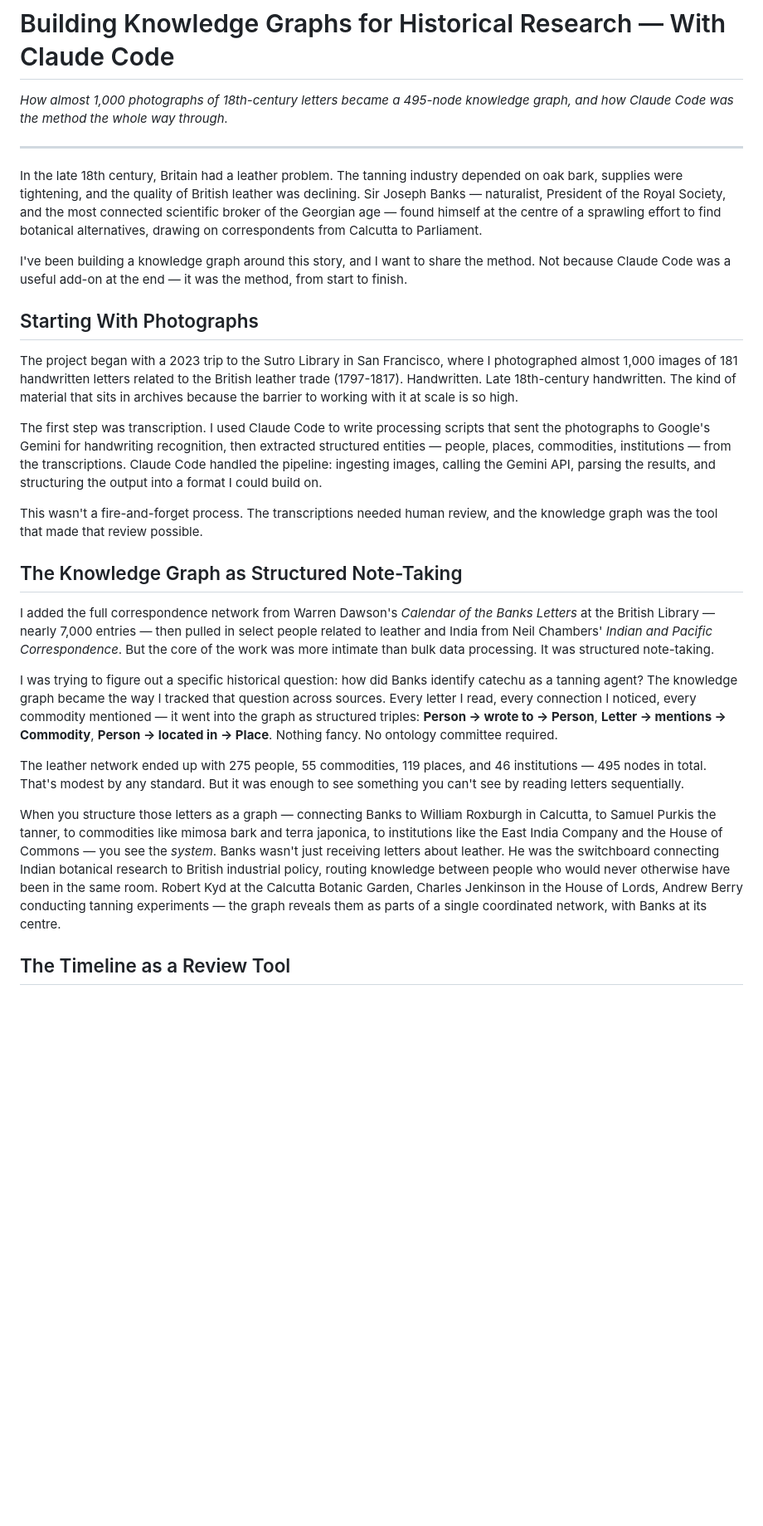
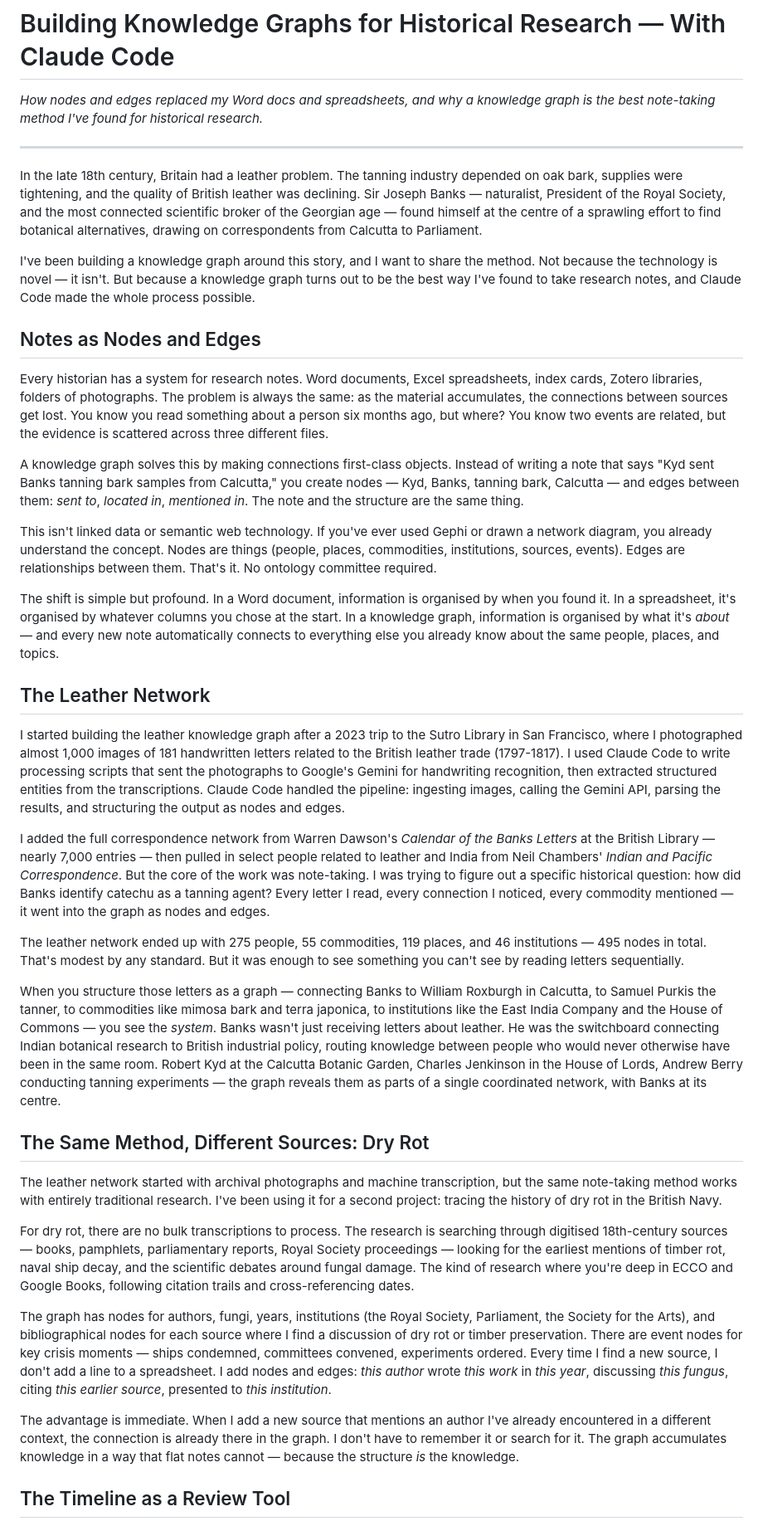
Before and after one commit to jburnford/JosephBanksKG, a Markdown page: blog_draft.md, the part around one of its changes. Shown at 83% size. GitHub-like rendering; blank space fills up the shorter version.

Commit message:
Rewrite blog: nodes and edges as note-taking method, add dry rot example
- Replace triples language with nodes and edges throughout
- New opening section pitching KG as alternative to Word/Excel/notepads
- Reference Gephi familiarity, not LOD/semantic web
- Add dry rot project as second example: traditional source research
  with author, fungi, year, institution, bibliographical, event nodes
- Strengthen note-taking angle: structure *is* the knowledge

https://claude.ai/code/session_019yxcFhR9TDidXxgS9em8Rr

```diff
--- a/blog_draft.md
+++ b/blog_draft.md
@@ -1,30 +1,42 @@
 # Building Knowledge Graphs for Historical Research — With Claude Code
 
-*How almost 1,000 photographs of 18th-century letters became a 495-node knowledge graph, and how Claude Code was the method the whole way through.*
+*How nodes and edges replaced my Word docs and spreadsheets, and why a knowledge graph is the best note-taking method I've found for historical research.*
 
 ---
 
 In the late 18th century, Britain had a leather problem. The tanning industry depended on oak bark, supplies were tightening, and the quality of British leather was declining. Sir Joseph Banks — naturalist, President of the Royal Society, and the most connected scientific broker of the Georgian age — found himself at the centre of a sprawling effort to find botanical alternatives, drawing on correspondents from Calcutta to Parliament.
 
-I've been building a knowledge graph around this story, and I want to share the method. Not because Claude Code was a useful add-on at the end — it was the method, from start to finish.
+I've been building a knowledge graph around this story, and I want to share the method. Not because the technology is novel — it isn't. But because a knowledge graph turns out to be the best way I've found to take research notes, and Claude Code made the whole process possible.
 
-## Starting With Photographs
+## Notes as Nodes and Edges
 
-The project began with a 2023 trip to the Sutro Library in San Francisco, where I photographed almost 1,000 images of 181 handwritten letters related to the British leather trade (1797-1817). Handwritten. Late 18th-century handwritten. The kind of material that sits in archives because the barrier to working with it at scale is so high.
+Every historian has a system for research notes. Word documents, Excel spreadsheets, index cards, Zotero libraries, folders of photographs. The problem is always the same: as the material accumulates, the connections between sources get lost. You know you read something about a person six months ago, but where? You know two events are related, but the evidence is scattered across three different files.
 
-The first step was transcription. I used Claude Code to write processing scripts that sent the photographs to Google's Gemini for handwriting recognition, then extracted structured entities — people, places, commodities, institutions — from the transcriptions. Claude Code handled the pipeline: ingesting images, calling the Gemini API, parsing the results, and structuring the output into a format I could build on.
+A knowledge graph solves this by making connections first-class objects. Instead of writing a note that says "Kyd sent Banks tanning bark samples from Calcutta," you create nodes — Kyd, Banks, tanning bark, Calcutta — and edges between them: *sent to*, *located in*, *mentioned in*. The note and the structure are the same thing.
 
-This wasn't a fire-and-forget process. The transcriptions needed human review, and the knowledge graph was the tool that made that review possible.
+This isn't linked data or semantic web technology. If you've ever used Gephi or drawn a network diagram, you already understand the concept. Nodes are things (people, places, commodities, institutions, sources, events). Edges are relationships between them. That's it. No ontology committee required.
 
-## The Knowledge Graph as Structured Note-Taking
+The shift is simple but profound. In a Word document, information is organised by when you found it. In a spreadsheet, it's organised by whatever columns you chose at the start. In a knowledge graph, information is organised by what it's *about* — and every new note automatically connects to everything else you already know about the same people, places, and topics.
 
-I added the full correspondence network from Warren Dawson's *Calendar of the Banks Letters* at the British Library — nearly 7,000 entries — then pulled in select people related to leather and India from Neil Chambers' *Indian and Pacific Correspondence*. But the core of the work was more intimate than bulk data processing. It was structured note-taking.
+## The Leather Network
 
-I was trying to figure out a specific historical question: how did Banks identify catechu as a tanning agent? The knowledge graph became the way I tracked that question across sources. Every letter I read, every connection I noticed, every commodity mentioned — it went into the graph as structured triples: **Person → wrote to → Person**, **Letter → mentions → Commodity**, **Person → located in → Place**. Nothing fancy. No ontology committee required.
+I started building the leather knowledge graph after a 2023 trip to the Sutro Library in San Francisco, where I photographed almost 1,000 images of 181 handwritten letters related to the British leather trade (1797-1817). I used Claude Code to write processing scripts that sent the photographs to Google's Gemini for handwriting recognition, then extracted structured entities from the transcriptions. Claude Code handled the pipeline: ingesting images, calling the Gemini API, parsing the results, and structuring the output as nodes and edges.
+
+I added the full correspondence network from Warren Dawson's *Calendar of the Banks Letters* at the British Library — nearly 7,000 entries — then pulled in select people related to leather and India from Neil Chambers' *Indian and Pacific Correspondence*. But the core of the work was note-taking. I was trying to figure out a specific historical question: how did Banks identify catechu as a tanning agent? Every letter I read, every connection I noticed, every commodity mentioned — it went into the graph as nodes and edges.
 
 The leather network ended up with 275 people, 55 commodities, 119 places, and 46 institutions — 495 nodes in total. That's modest by any standard. But it was enough to see something you can't see by reading letters sequentially.
 
 When you structure those letters as a graph — connecting Banks to William Roxburgh in Calcutta, to Samuel Purkis the tanner, to commodities like mimosa bark and terra japonica, to institutions like the East India Company and the House of Commons — you see the *system*. Banks wasn't just receiving letters about leather. He was the switchboard connecting Indian botanical research to British industrial policy, routing knowledge between people who would never otherwise have been in the same room. Robert Kyd at the Calcutta Botanic Garden, Charles Jenkinson in the House of Lords, Andrew Berry conducting tanning experiments — the graph reveals them as parts of a single coordinated network, with Banks at its centre.
 
+## The Same Method, Different Sources: Dry Rot
+
+The leather network started with archival photographs and machine transcription, but the same note-taking method works with entirely traditional research. I've been using it for a second project: tracing the history of dry rot in the British Navy.
+
+For dry rot, there are no bulk transcriptions to process. The research is searching through digitised 18th-century sources — books, pamphlets, parliamentary reports, Royal Society proceedings — looking for the earliest mentions of timber rot, naval ship decay, and the scientific debates around fungal damage. The kind of research where you're deep in ECCO and Google Books, following citation trails and cross-referencing dates.
+
+The graph has nodes for authors, fungi, years, institutions (the Royal Society, Parliament, the Society for the Arts), and bibliographical nodes for each source where I find a discussion of dry rot or timber preservation. There are event nodes for key crisis moments — ships condemned, committees convened, experiments ordered. Every time I find a new source, I don't add a line to a spreadsheet. I add nodes and edges: *this author* wrote *this work* in *this year*, discussing *this fungus*, citing *this earlier source*, presented to *this institution*.
+
+The advantage is immediate. When I add a new source that mentions an author I've already encountered in a different context, the connection is already there in the graph. I don't have to remember it or search for it. The graph accumulates knowledge in a way that flat notes cannot — because the structure *is* the knowledge.
+
 ## The Timeline as a Review Tool
 
```
Also changed, not shown: other parts of blog_draft.md (+8 -8 lines).
